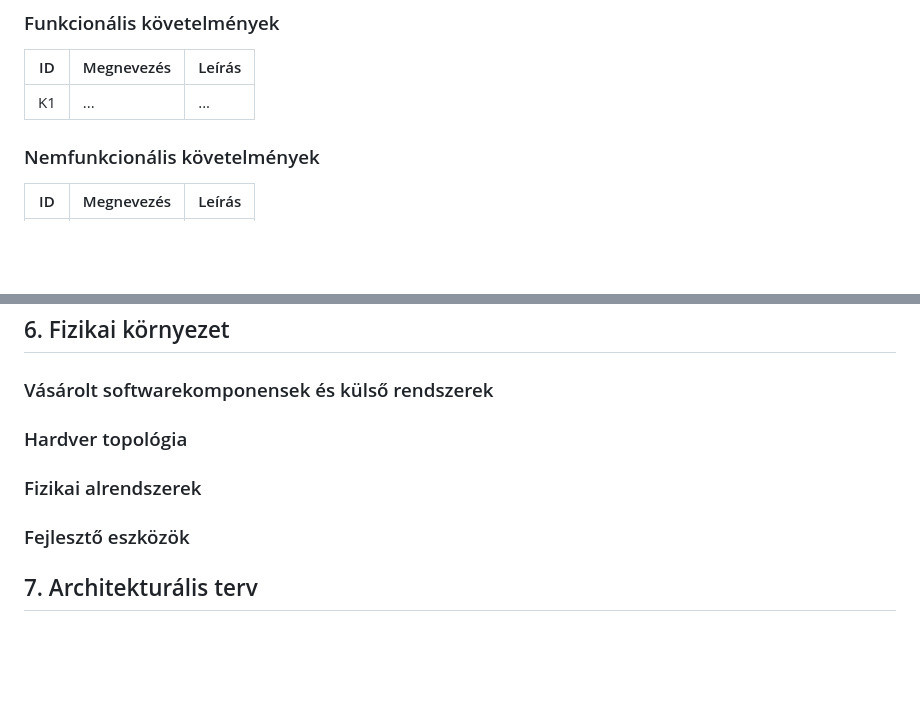
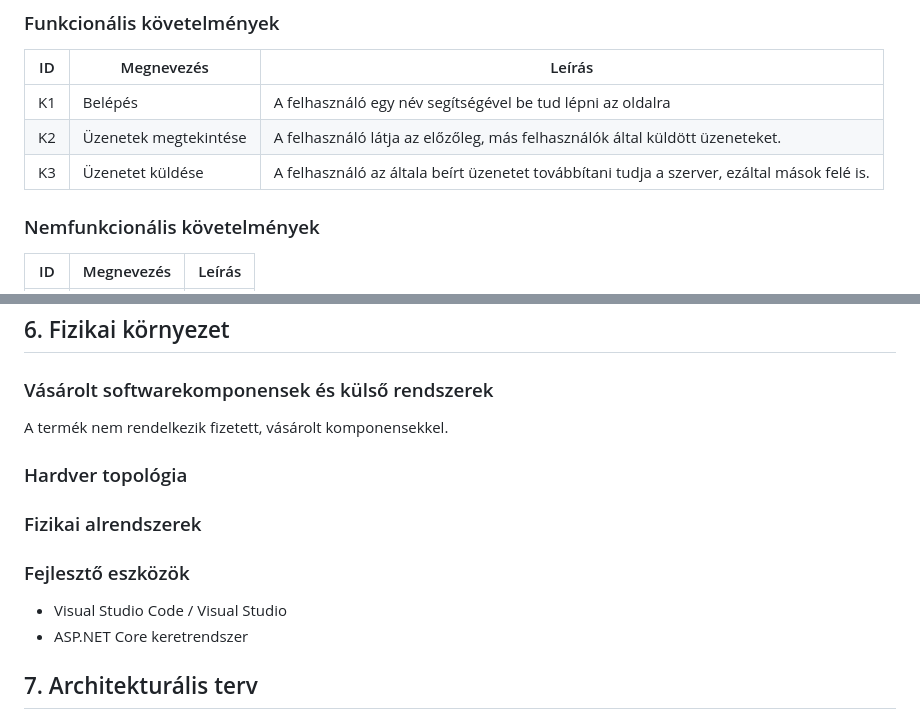
Before and after one commit to Dit05/4Bits, a Markdown page: rendszerterv.md, 2 parts joined by grey strips. GitHub-like rendering; blank space fills up the shorter version.

Commit message:
Funckionális követelmények, fizikai környezet megírása

```diff
--- a/rendszerterv.md
+++ b/rendszerterv.md
@@ -57,7 +57,9 @@ felhasználók bármikor hozzáférhetnek a rendszerhez.
 
 | ID | Megnevezés | Leírás |
 | --- | --- | --- |
-| K1 | ... | ... |
+| K1 | Belépés | A felhasználó egy név segítségével be tud lépni az oldalra |
+| K2 | Üzenetek megtekintése | A felhasználó látja az előzőleg, más felhasználók által küldött üzeneteket. |
+| K3 | Üzenetet küldése | A felhasználó az általa beírt üzenetet továbbítani tudja a szerver, ezáltal mások felé is. |
 
 ### Nemfunkcionális követelmények
 
@@ -84,13 +86,14 @@ Egy weboldalt terveztünk ami telefonon,tableten és asztali számítógépen is
 ## 6. Fizikai környezet
 
 ### Vásárolt softwarekomponensek és külső rendszerek
-
+A termék nem rendelkezik fizetett, vásárolt komponensekkel.
 ### Hardver topológia
 
 ### Fizikai alrendszerek
 
 ### Fejlesztő eszközök
-
+- Visual Studio Code / Visual Studio
+- ASP.NET Core keretrendszer
 
 ## 7. Architekturális terv
 
```
